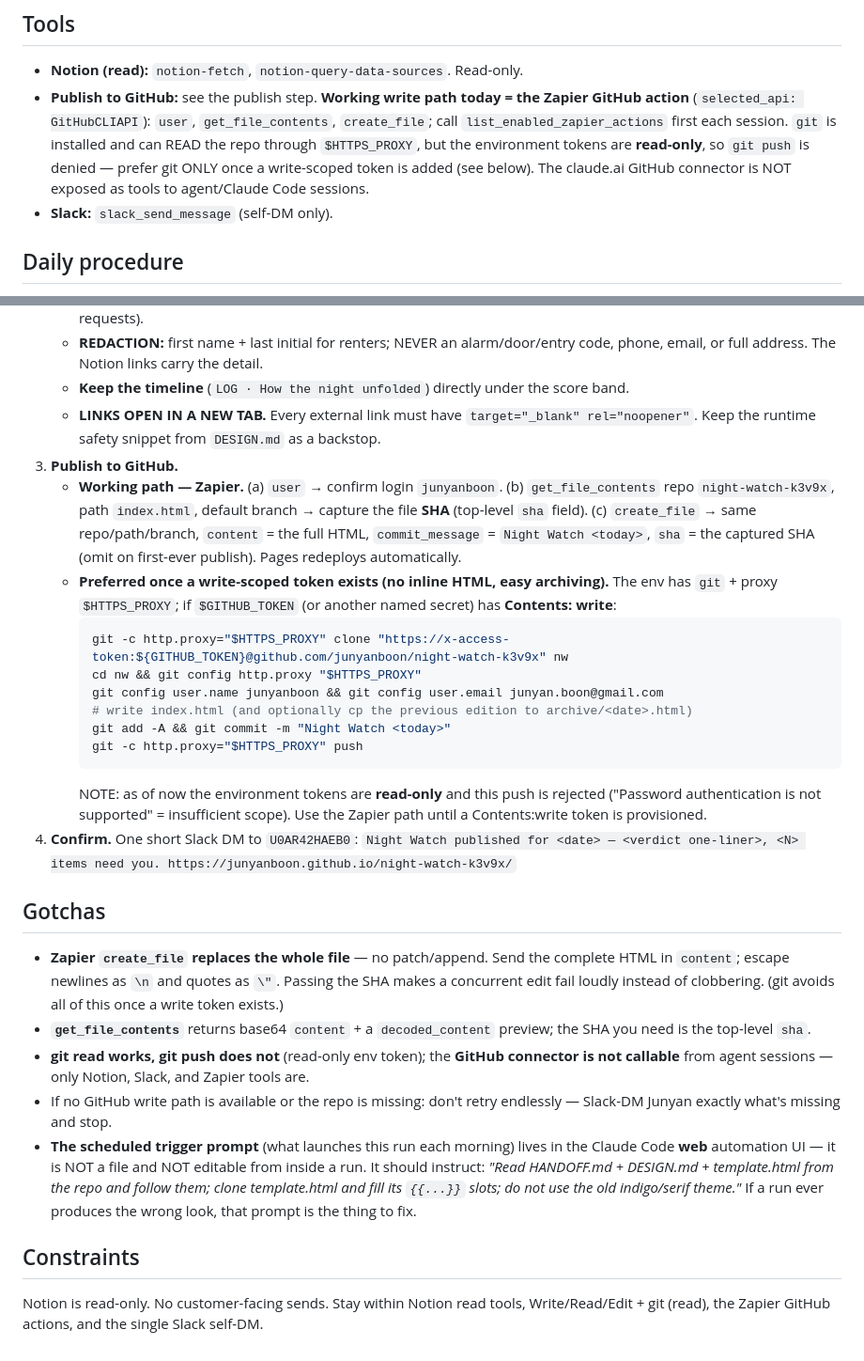
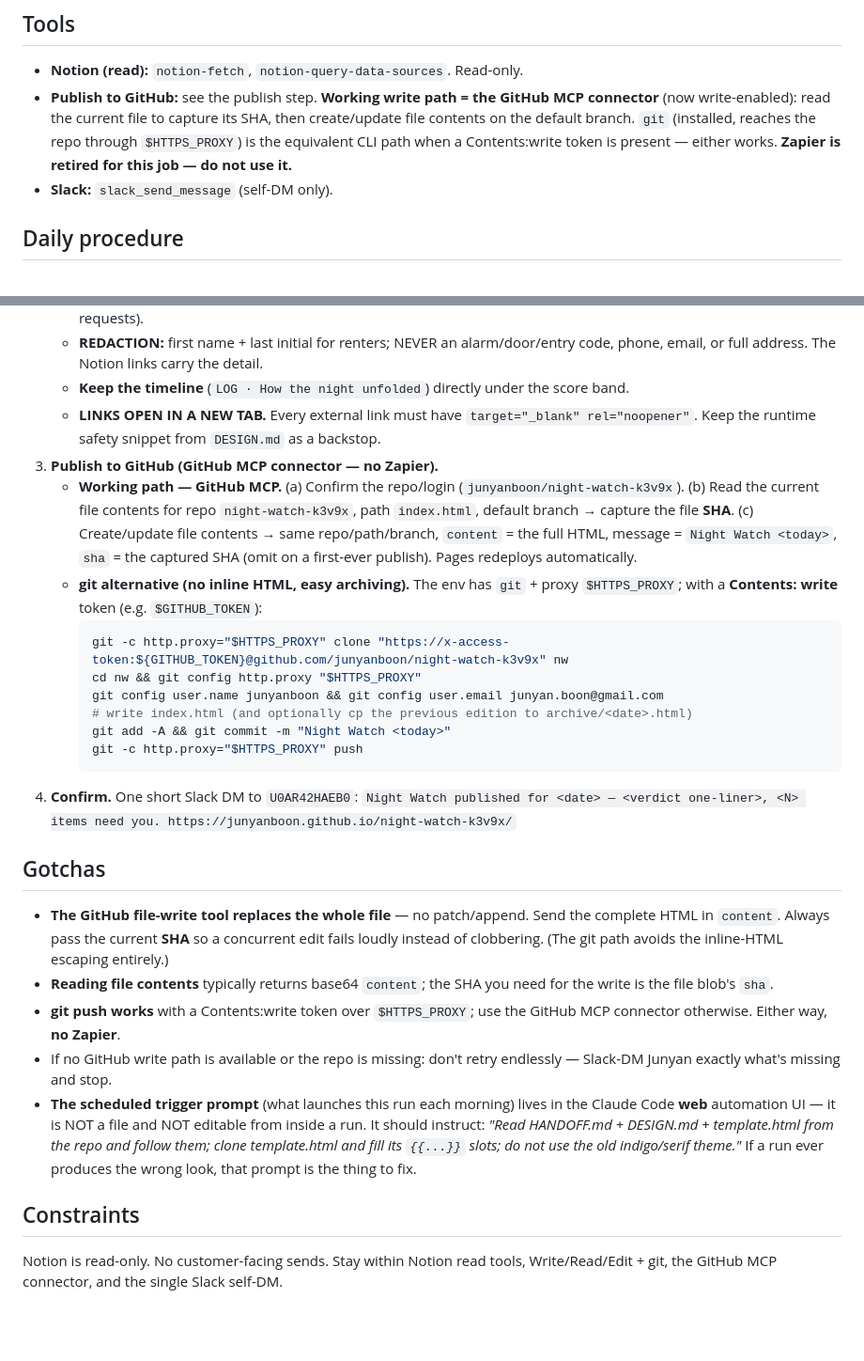
Before and after one commit to junyanboon/night-watch, a Markdown page: HANDOFF.md, 2 parts joined by grey strips. Shown at 94% size. Rendered like a GitHub page; blank space fills up the shorter version.

Commit message:
Retire Zapier: publish Night Watch via GitHub MCP/git
Co-Authored-By: Claude Opus 4.8 <noreply@anthropic.com>

````diff
--- a/HANDOFF.md
+++ b/HANDOFF.md
@@ -17,7 +17,7 @@ Once each morning (~08:40 ET, unattended, in the cloud) compile the pre-dawn aut
 
 ## Tools
 - **Notion (read):** `notion-fetch`, `notion-query-data-sources`. Read-only.
-- **Publish to GitHub:** see the publish step. **Working write path today = the Zapier GitHub action** (`selected_api: GitHubCLIAPI`): `user`, `get_file_contents`, `create_file`; call `list_enabled_zapier_actions` first each session. `git` is installed and can READ the repo through `$HTTPS_PROXY`, but the environment tokens are **read-only**, so `git push` is denied — prefer git ONLY once a write-scoped token is added (see below). The claude.ai GitHub connector is NOT exposed as tools to agent/Claude Code sessions.
+- **Publish to GitHub:** see the publish step. **Working write path = the GitHub MCP connector** (now write-enabled): read the current file to capture its SHA, then create/update file contents on the default branch. `git` (installed, reaches the repo through `$HTTPS_PROXY`) is the equivalent CLI path when a Contents:write token is present — either works. **Zapier is retired for this job — do not use it.**
 - **Slack:** `slack_send_message` (self-DM only).
 
 ## Daily procedure
@@ -27,9 +27,9 @@ Once each morning (~08:40 ET, unattended, in the cloud) compile the pre-dawn aut
    - **REDACTION:** first name + last initial for renters; NEVER an alarm/door/entry code, phone, email, or full address. The Notion links carry the detail.
    - **Keep the timeline** (`LOG · How the night unfolded`) directly under the score band.
    - **LINKS OPEN IN A NEW TAB.** Every external link must have `target="_blank" rel="noopener"`. Keep the runtime safety snippet from `DESIGN.md` as a backstop.
-3. **Publish to GitHub.**
-   - **Working path — Zapier.** (a) `user` → confirm login `junyanboon`. (b) `get_file_contents` repo `night-watch-k3v9x`, path `index.html`, default branch → capture the file **SHA** (top-level `sha` field). (c) `create_file` → same repo/path/branch, `content` = the full HTML, `commit_message` = `Night Watch <today>`, `sha` = the captured SHA (omit on first-ever publish). Pages redeploys automatically.
-   - **Preferred once a write-scoped token exists (no inline HTML, easy archiving).** The env has `git` + proxy `$HTTPS_PROXY`; if `$GITHUB_TOKEN` (or another named secret) has **Contents: write**:
+3. **Publish to GitHub (GitHub MCP connector — no Zapier).**
+   - **Working path — GitHub MCP.** (a) Confirm the repo/login (`junyanboon/night-watch-k3v9x`). (b) Read the current file contents for repo `night-watch-k3v9x`, path `index.html`, default branch → capture the file **SHA**. (c) Create/update file contents → same repo/path/branch, `content` = the full HTML, message = `Night Watch <today>`, `sha` = the captured SHA (omit on a first-ever publish). Pages redeploys automatically.
+   - **git alternative (no inline HTML, easy archiving).** The env has `git` + proxy `$HTTPS_PROXY`; with a **Contents: write** token (e.g. `$GITHUB_TOKEN`):
      ```bash
      git -c http.proxy="$HTTPS_PROXY" clone "https://x-access-token:${GITHUB_TOKEN}@github.com/junyanboon/night-watch-k3v9x" nw
      cd nw && git config http.proxy "$HTTPS_PROXY"
@@ -38,15 +38,14 @@ Once each morning (~08:40 ET, unattended, in the cloud) compile the pre-dawn aut
      git add -A && git commit -m "Night Watch <today>"
      git -c http.proxy="$HTTPS_PROXY" push
      ```
-     NOTE: as of now the environment tokens are **read-only** and this push is rejected ("Password authentication is not supported" = insufficient scope). Use the Zapier path until a Contents:write token is provisioned.
 4. **Confirm.** One short Slack DM to `U0AR42HAEB0`: `Night Watch published for <date> — <verdict one-liner>, <N> items need you. https://junyanboon.github.io/night-watch-k3v9x/`
 
 ## Gotchas
-- **Zapier `create_file` replaces the whole file** — no patch/append. Send the complete HTML in `content`; escape newlines as `\n` and quotes as `\"`. Passing the SHA makes a concurrent edit fail loudly instead of clobbering. (git avoids all of this once a write token exists.)
-- **`get_file_contents`** returns base64 `content` + a `decoded_content` preview; the SHA you need is the top-level `sha`.
-- **git read works, git push does not** (read-only env token); the **GitHub connector is not callable** from agent sessions — only Notion, Slack, and Zapier tools are.
+- **The GitHub file-write tool replaces the whole file** — no patch/append. Send the complete HTML in `content`. Always pass the current **SHA** so a concurrent edit fails loudly instead of clobbering. (The git path avoids the inline-HTML escaping entirely.)
+- **Reading file contents** typically returns base64 `content`; the SHA you need for the write is the file blob's `sha`.
+- **git push works** with a Contents:write token over `$HTTPS_PROXY`; use the GitHub MCP connector otherwise. Either way, **no Zapier**.
 - If no GitHub write path is available or the repo is missing: don't retry endlessly — Slack-DM Junyan exactly what's missing and stop.
 - **The scheduled trigger prompt** (what launches this run each morning) lives in the Claude Code **web** automation UI — it is NOT a file and NOT editable from inside a run. It should instruct: *"Read HANDOFF.md + DESIGN.md + template.html from the repo and follow them; clone template.html and fill its `{{...}}` slots; do not use the old indigo/serif theme."* If a run ever produces the wrong look, that prompt is the thing to fix.
 
 ## Constraints
-Notion is read-only. No customer-facing sends. Stay within Notion read tools, Write/Read/Edit + git (read), the Zapier GitHub actions, and the single Slack self-DM.
+Notion is read-only. No customer-facing sends. Stay within Notion read tools, Write/Read/Edit + git, the GitHub MCP connector, and the single Slack self-DM.
````
Also changed, not shown: DESIGN.md (+1 -1 lines).
